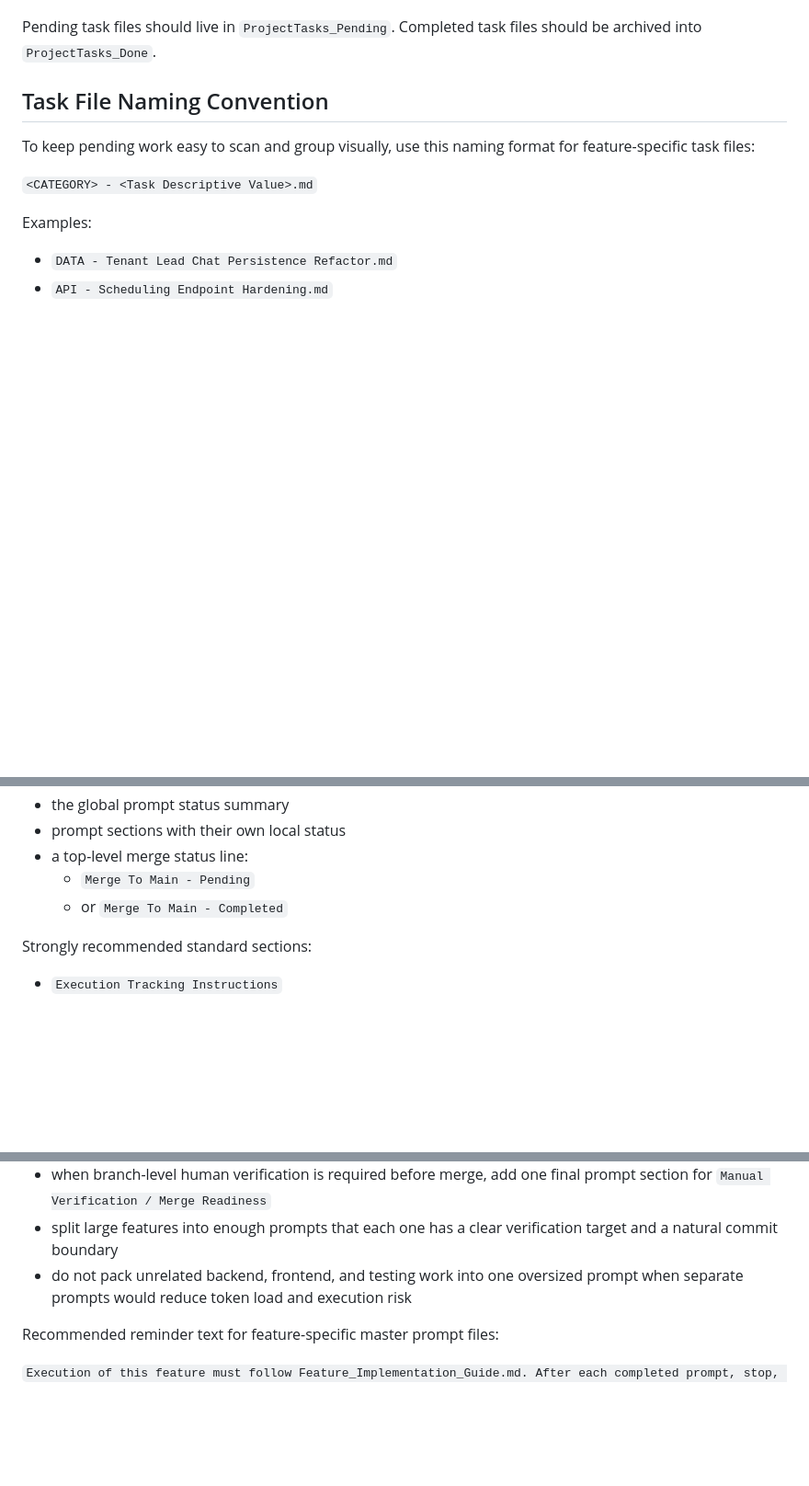
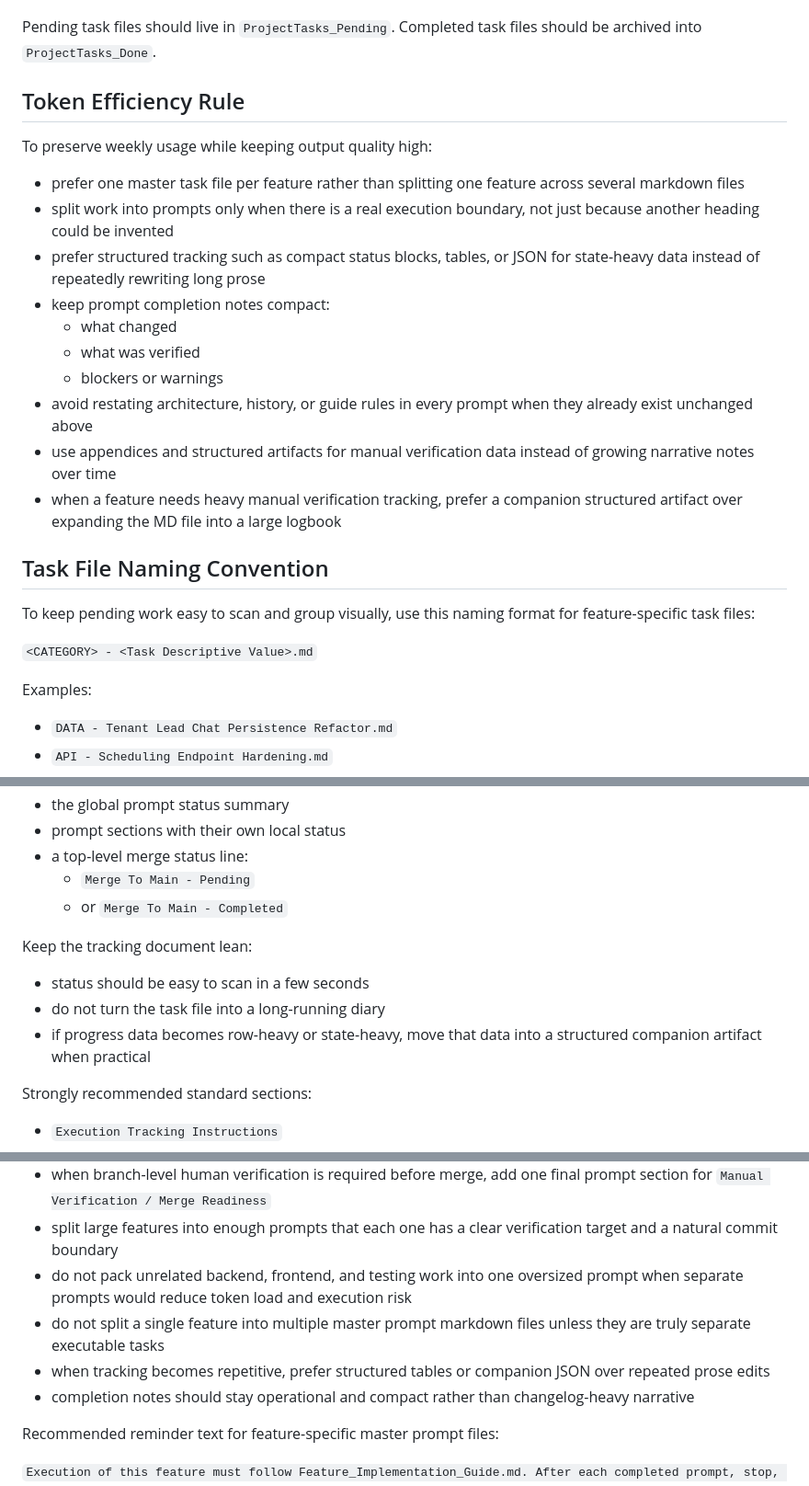
Before and after one commit to marjanjovanovski/clinic-ai-assistant, a Markdown page: clinic-ai-assistant docs/ProjectTasks_Pending/Feature_Implementation_Guide.md, 3 parts joined by grey strips. Shown at 92% size. GitHub-like rendering; blank space fills up the shorter version.

Commit message:
docs(tasks): streamline dashboard task workflow

```diff
--- a/clinic-ai-assistant docs/ProjectTasks_Pending/Feature_Implementation_Guide.md
+++ b/clinic-ai-assistant docs/ProjectTasks_Pending/Feature_Implementation_Guide.md
@@ -24,6 +24,20 @@ Feature-specific master prompt files should reference this guide instead of dupl
 
 Pending task files should live in `ProjectTasks_Pending`.
 Completed task files should be archived into `ProjectTasks_Done`.
+
+## Token Efficiency Rule
+
+To preserve weekly usage while keeping output quality high:
+- prefer one master task file per feature rather than splitting one feature across several markdown files
+- split work into prompts only when there is a real execution boundary, not just because another heading could be invented
+- prefer structured tracking such as compact status blocks, tables, or JSON for state-heavy data instead of repeatedly rewriting long prose
+- keep prompt completion notes compact:
+  - what changed
+  - what was verified
+  - blockers or warnings
+- avoid restating architecture, history, or guide rules in every prompt when they already exist unchanged above
+- use appendices and structured artifacts for manual verification data instead of growing narrative notes over time
+- when a feature needs heavy manual verification tracking, prefer a companion structured artifact over expanding the MD file into a large logbook
 
 ## Task File Naming Convention
 
@@ -86,6 +100,11 @@ Each feature-specific master prompt document should also contain:
   - `Merge To Main - Pending`
   - or `Merge To Main - Completed`
 
+Keep the tracking document lean:
+- status should be easy to scan in a few seconds
+- do not turn the task file into a long-running diary
+- if progress data becomes row-heavy or state-heavy, move that data into a structured companion artifact when practical
+
 Strongly recommended standard sections:
 - `Execution Tracking Instructions`
 - `Last Updated By`
@@ -271,6 +291,9 @@ To keep the process bulletproof without unnecessary redundancy:
 - when branch-level human verification is required before merge, add one final prompt section for `Manual Verification / Merge Readiness`
 - split large features into enough prompts that each one has a clear verification target and a natural commit boundary
 - do not pack unrelated backend, frontend, and testing work into one oversized prompt when separate prompts would reduce token load and execution risk
+- do not split a single feature into multiple master prompt markdown files unless they are truly separate executable tasks
+- when tracking becomes repetitive, prefer structured tables or companion JSON over repeated prose edits
+- completion notes should stay operational and compact rather than changelog-heavy narrative
 
 Recommended reminder text for feature-specific master prompt files:
 
```
Also changed, not shown: other parts of clinic-ai-assistant docs/ProjectTasks_Pending/Feature_Implementation_Guide.md (+1 -0 lines), 1 other file.
